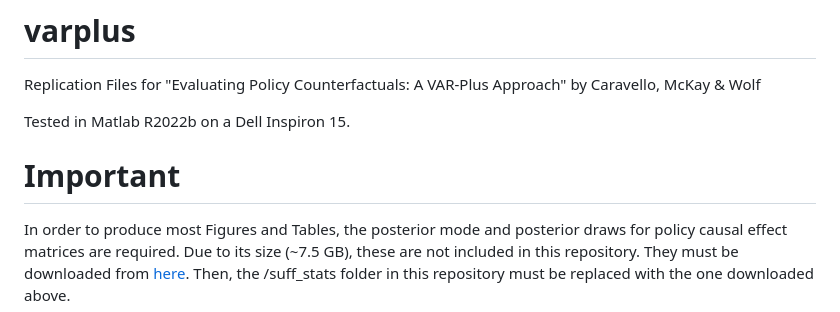
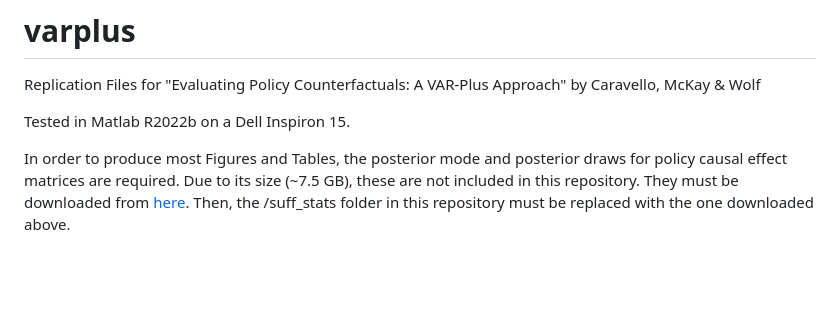
Before and after one commit to tcaravello/varplus, a Markdown page: README.md, the part around the change printed below. GitHub-like rendering; blank space fills up the shorter version.

```diff
--- a/README.md
+++ b/README.md
@@ -2,7 +2,7 @@
  Replication Files for "Evaluating Policy Counterfactuals: A VAR-Plus Approach" by Caravello, McKay & Wolf
 
 Tested in Matlab R2022b on a Dell Inspiron 15.
-# Important
+
 In order to produce most Figures and Tables, the posterior mode and posterior draws for policy causal effect matrices are required.
 Due to its size (~7.5 GB), these are not included in this repository. They must be downloaded from [here](https://www.dropbox.com/scl/fo/zi78j833q1py3w312dm0x/ADee6QczKcb7dqTgQXxRTwY?rlkey=ryb5ilyx0ywjftk2j1lmsz882&e=1&dl=0). Then, the /suff_stats folder in this repository must be replaced with the one downloaded above.
 
```
Also changed, not shown: other parts of README.md (+14 -14 lines).
